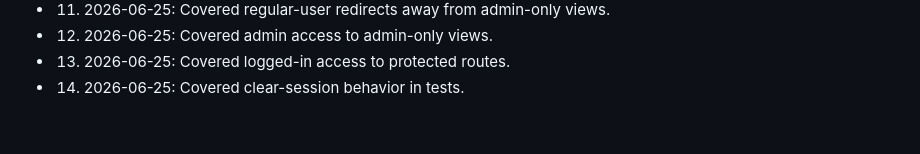
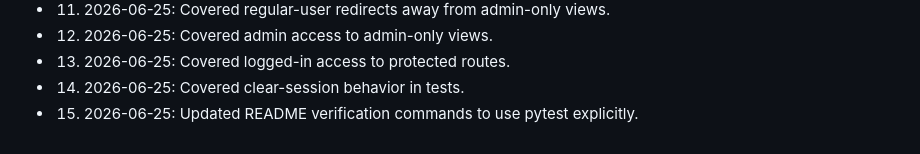
Before and after one commit to Mrz-crypto/flaskapp, a Markdown page: POLISH_NOTES.md, the part around the change. Drawn GitHub-style.

Commit message:
Record polish detail 15

```diff
--- a/POLISH_NOTES.md
+++ b/POLISH_NOTES.md
@@ -66,3 +66,4 @@
 - 12. 2026-06-25: Covered admin access to admin-only views.
 - 13. 2026-06-25: Covered logged-in access to protected routes.
 - 14. 2026-06-25: Covered clear-session behavior in tests.
+- 15. 2026-06-25: Updated README verification commands to use pytest explicitly.
```
